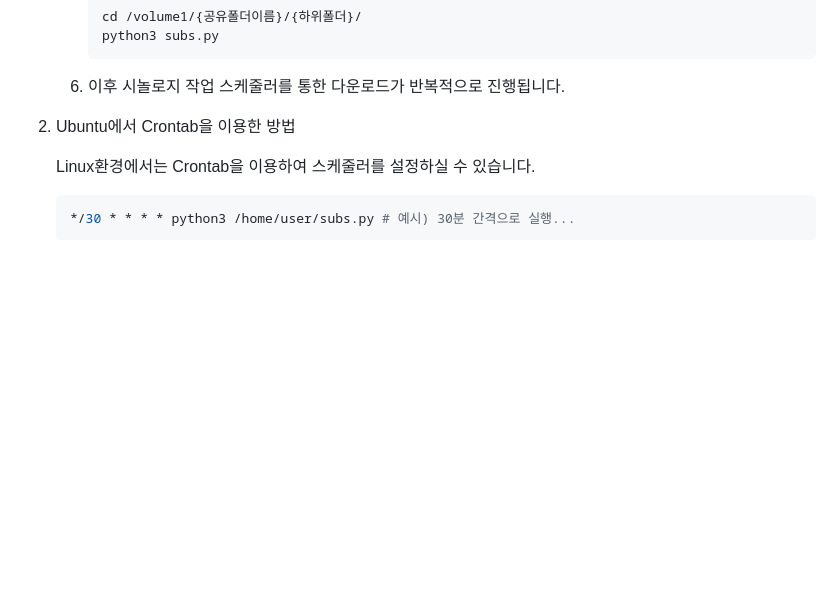
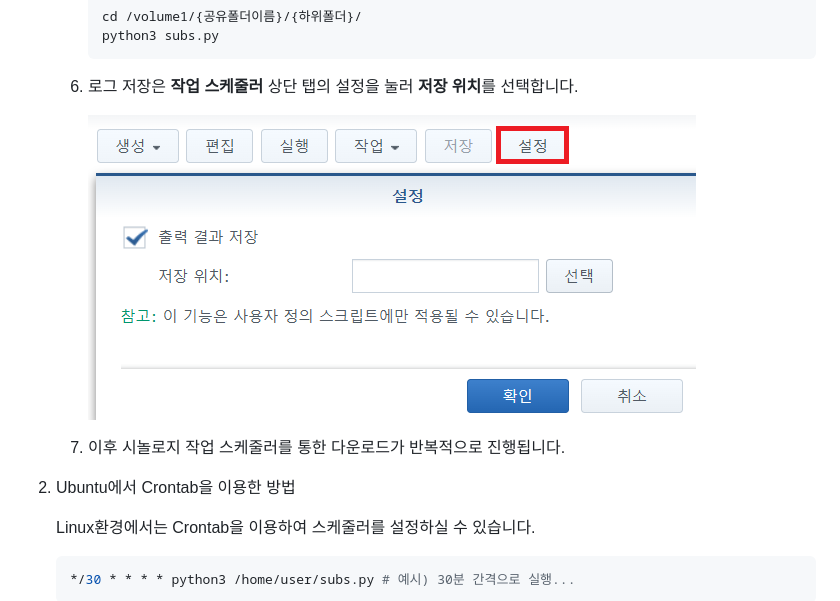
Before and after one commit to dhku/SMI-Auto-Downloader, a Markdown page: README.md, the part around the change. Drawn GitHub-style; pictures changed too: img/syno4.png (added); blank space fills up the shorter version.

Commit message:
README 수정

````diff
--- a/README.md
+++ b/README.md
@@ -107,7 +107,11 @@
       python3 subs.py
       ```
 
-   6. 이후 시놀로지 작업 스케줄러를 통한 다운로드가 반복적으로 진행됩니다.
+   6. 로그 저장은 **작업 스케줄러** 상단 탭의 설정을 눌러 **저장 위치**를 선택합니다.
+
+      <img src="./img/syno4.png" alt="build" style="zoom: 50%;" />
+
+   7. 이후 시놀로지 작업 스케줄러를 통한 다운로드가 반복적으로 진행됩니다.
 
 
 
````
